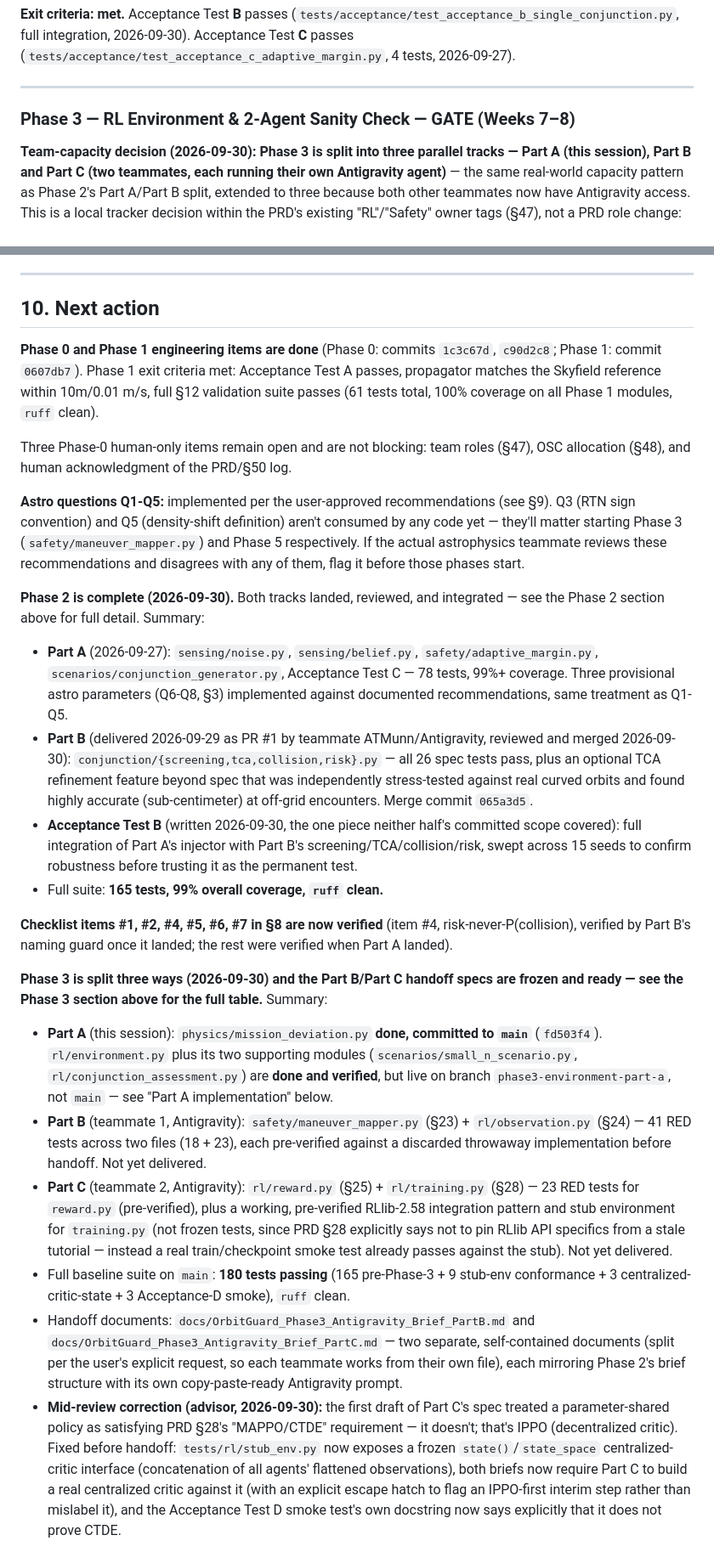
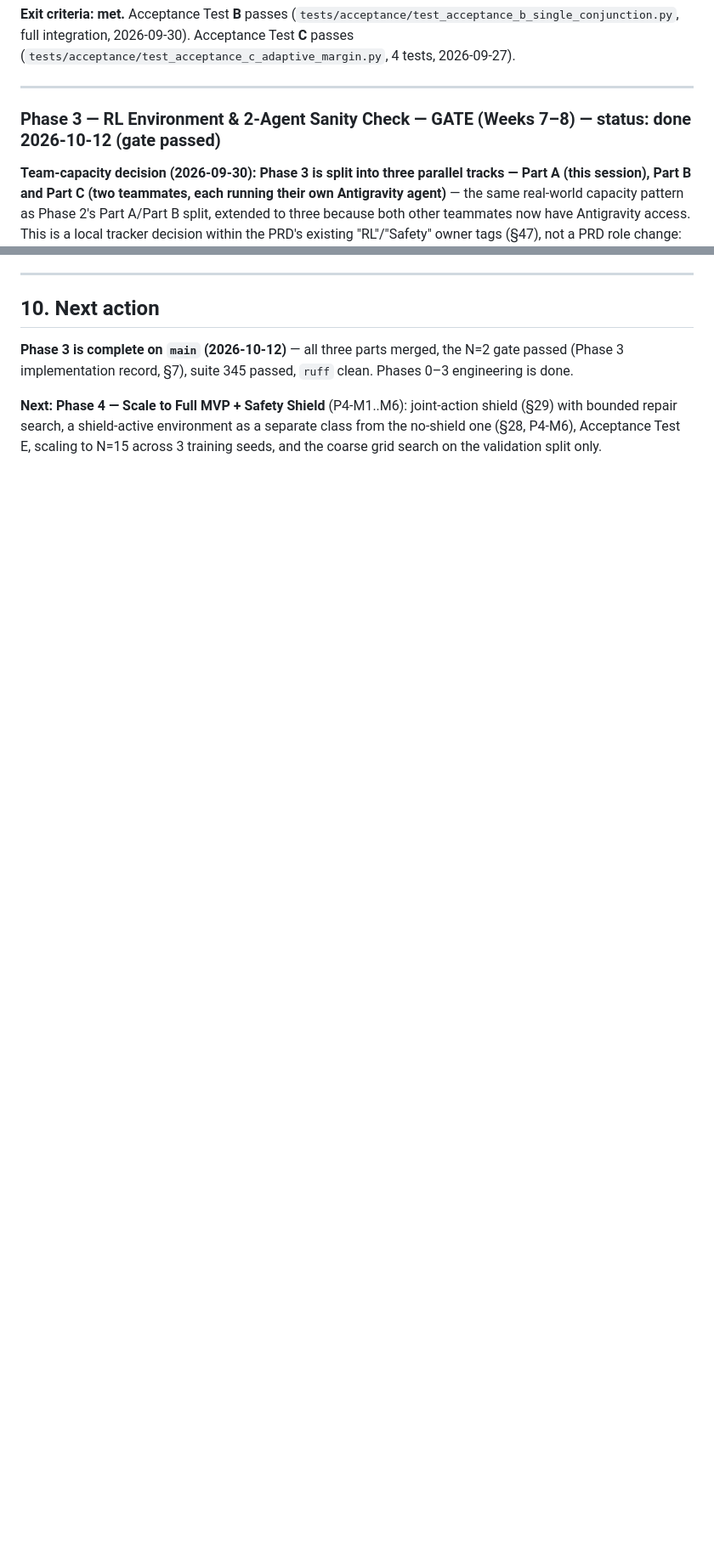
Before and after one commit to lehoangbaoduy/OrbitGuard, a Markdown page: docs/OrbitGuard_progress.md, 2 parts joined by grey strips. Shown at 85% size. Rendered like a GitHub page; blank space fills up the shorter version.

```diff
--- a/docs/OrbitGuard_progress.md
+++ b/docs/OrbitGuard_progress.md
@@ -245,7 +253,7 @@ Astro questions Q1–Q5 (docs/OrbitGuard_progress.md §3, superseded below) were
 
 ---
 
-### Phase 3 — RL Environment & 2-Agent Sanity Check — **GATE** (Weeks 7–8)
+### Phase 3 — RL Environment & 2-Agent Sanity Check — **GATE** (Weeks 7–8) — status: **done 2026-10-12 (gate passed)**
 
 **Team-capacity decision (2026-09-30): Phase 3 is split into three parallel tracks — Part A (this session), Part B and Part C (two teammates, each running their own Antigravity agent)** — the same real-world capacity pattern as Phase 2's Part A/Part B split, extended to three because both other teammates now have Antigravity access. This is a local tracker decision within the PRD's existing "RL"/"Safety" owner tags (§47), not a PRD role change: PRD §44 tags most of Phase 3 as "RL" and only the maneuver mapper as "Safety," but that reflects a 5-person org chart, not a technical module boundary — `rl/observation.py` (§24) and `rl/reward.py` (§25) are self-contained pure-function modules with a frozen interface, exactly the shape of task that hands off cleanly to a fresh agent with no shared conversational context, same as Phase 2's Part B.
 
@@ -428,27 +462,7 @@ Status column starts `pending` for all; updated in place as each becomes verifia
 
 ## 10. Next action
 
-**Phase 0 and Phase 1 engineering items are done** (Phase 0: commits `1c3c67d`, `c90d2c8`; Phase 1: commit `0607db7`). Phase 1 exit criteria met: Acceptance Test A passes, propagator matches the Skyfield reference within 10m/0.01 m/s, full §12 validation suite passes (61 tests total, 100% coverage on all Phase 1 modules, `ruff` clean).
+**Phase 3 is complete on `main` (2026-10-12)** — all three parts merged, the N=2 gate passed (Phase 3 implementation record, §7), suite 345 passed, `ruff` clean. Phases 0–3 engineering is done.
 
-Three Phase-0 human-only items remain open and are not blocking: team roles (§47), OSC allocation (§48), and human acknowledgment of the PRD/§50 log.
+**Next: Phase 4 — Scale to Full MVP + Safety Shield** (P4-M1..M6): joint-action shield (§29) with bounded repair search, a shield-active environment as a separate class from the no-shield one (§28, P4-M6), Acceptance Test E, scaling to N=15 across 3 training seeds, and the coarse grid search on the validation split only.
 
-**Astro questions Q1-Q5:** implemented per the user-approved recommendations (see §9). Q3 (RTN sign convention) and Q5 (density-shift definition) aren't consumed by any code yet — they'll matter starting Phase 3 (`safety/maneuver_mapper.py`) and Phase 5 respectively. If the actual astrophysics teammate reviews these recommendations and disagrees with any of them, flag it before those phases start.
-
-**Phase 2 is complete (2026-09-30).** Both tracks landed, reviewed, and integrated — see the Phase 2 section above for full detail. Summary:
-
-- **Part A** (2026-09-27): `sensing/noise.py`, `sensing/belief.py`, `safety/adaptive_margin.py`, `scenarios/conjunction_generator.py`, Acceptance Test C — 78 tests, 99%+ coverage. Three provisional astro parameters (Q6-Q8, §3) implemented against documented recommendations, same treatment as Q1-Q5.
-- **Part B** (delivered 2026-09-29 as PR #1 by teammate ATMunn/Antigravity, reviewed and merged 2026-09-30): `conjunction/{screening,tca,collision,risk}.py` — all 26 spec tests pass, plus an optional TCA refinement feature beyond spec that was independently stress-tested against real curved orbits and found highly accurate (sub-centimeter) at off-grid encounters. Merge commit `065a3d5`.
-- **Acceptance Test B** (written 2026-09-30, the one piece neither half's committed scope covered): full integration of Part A's injector with Part B's screening/TCA/collision/risk, swept across 15 seeds to confirm robustness before trusting it as the permanent test.
-- Full suite: **165 tests, 99% overall coverage, `ruff` clean.**
-
-**Checklist items #1, #2, #4, #5, #6, #7 in §8 are now verified** (item #4, risk-never-P(collision), verified by Part B's naming guard once it landed; the rest were verified when Part A landed).
-
-**Phase 3 is split three ways (2026-09-30) and the Part B/Part C handoff specs are frozen and ready — see the Phase 3 section above for the full table.** Summary:
-
-- **Part A** (this session): `physics/mission_deviation.py` **done, committed to `main`** (`fd503f4`). `rl/environment.py` plus its two supporting modules (`scenarios/small_n_scenario.py`, `rl/conjunction_assessment.py`) are **done and verified**, but live on branch `phase3-environment-part-a`, not `main` — see "Part A implementation" below.
-- **Part B** (teammate 1, Antigravity): `safety/maneuver_mapper.py` (§23) + `rl/observation.py` (§24) — 41 RED tests across two files (18 + 23), each pre-verified against a discarded throwaway implementation before handoff. Not yet delivered.
-- **Part C** (teammate 2, Antigravity): `rl/reward.py` (§25) + `rl/training.py` (§28) — 23 RED tests for `reward.py` (pre-verified), plus a working, pre-verified RLlib-2.58 integration pattern and stub environment for `training.py` (not frozen tests, since PRD §28 explicitly says not to pin RLlib API specifics from a stale tutorial — instead a real train/checkpoint smoke test already passes against the stub). Not yet delivered.
-- Full baseline suite on `main`: **180 tests passing** (165 pre-Phase-3 + 9 stub-env conformance + 3 centralized-critic-state + 3 Acceptance-D smoke), `ruff` clean.
-- Handoff documents: `docs/OrbitGuard_Phase3_Antigravity_Brief_PartB.md` and `docs/OrbitGuard_Phase3_Antigravity_Brief_PartC.md` — two separate, self-contained documents (split per the user's explicit request, so each teammate works from their own file), each mirroring Phase 2's brief structure with its own copy-paste-ready Antigravity prompt.
-- **Mid-review correction (advisor, 2026-09-30):** the first draft of Part C's spec treated a parameter-shared policy as satisfying PRD §28's "MAPPO/CTDE" requirement — it doesn't; that's IPPO (decentralized critic). Fixed before handoff: `tests/rl/stub_env.py` now exposes a frozen `state()`/`state_space` centralized-critic interface (concatenation of all agents' flattened observations), both briefs now require Part C to build a real centralized critic against it (with an explicit escape hatch to flag an IPPO-first interim step rather than mislabel it), and the Acceptance Test D smoke test's own docstring now says explicitly that it does not prove CTDE.
-
```
Also changed, not shown: other parts of docs/OrbitGuard_progress.md (+59 -35 lines), docs/OrbitGuard_Final_PRD_v1.md (+6 -6 lines).
